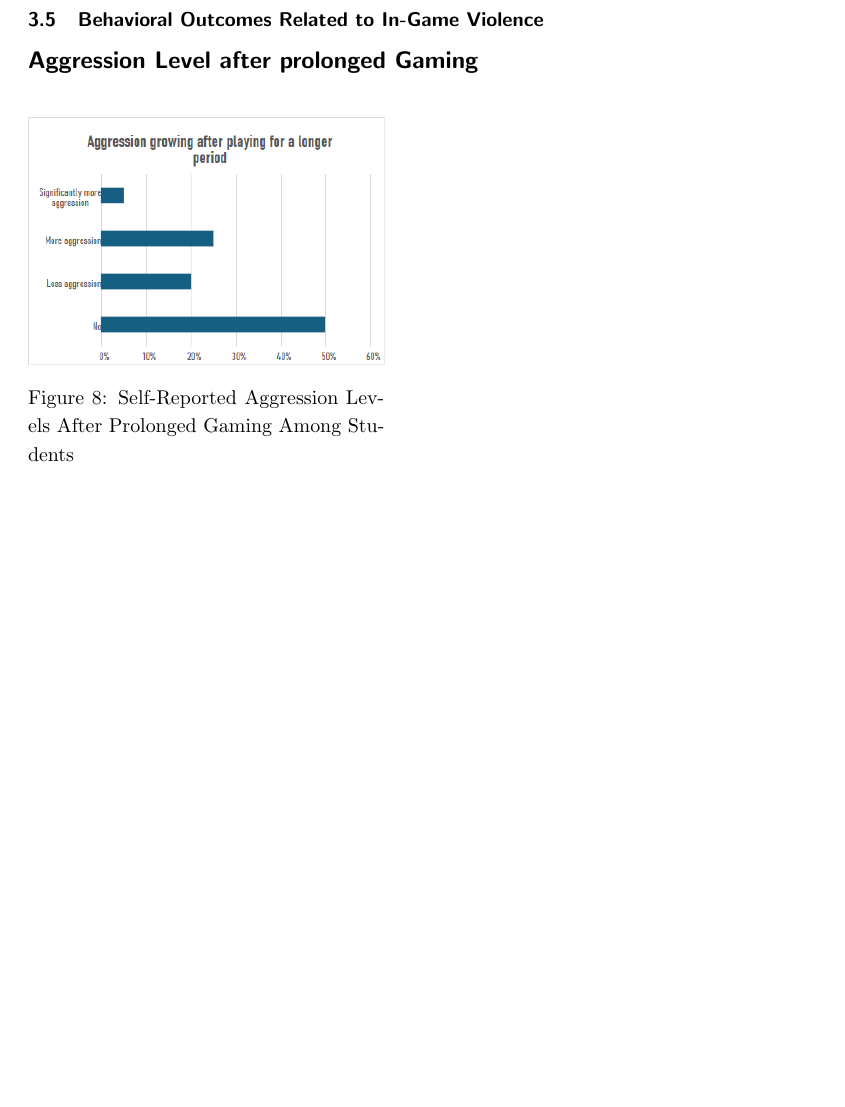
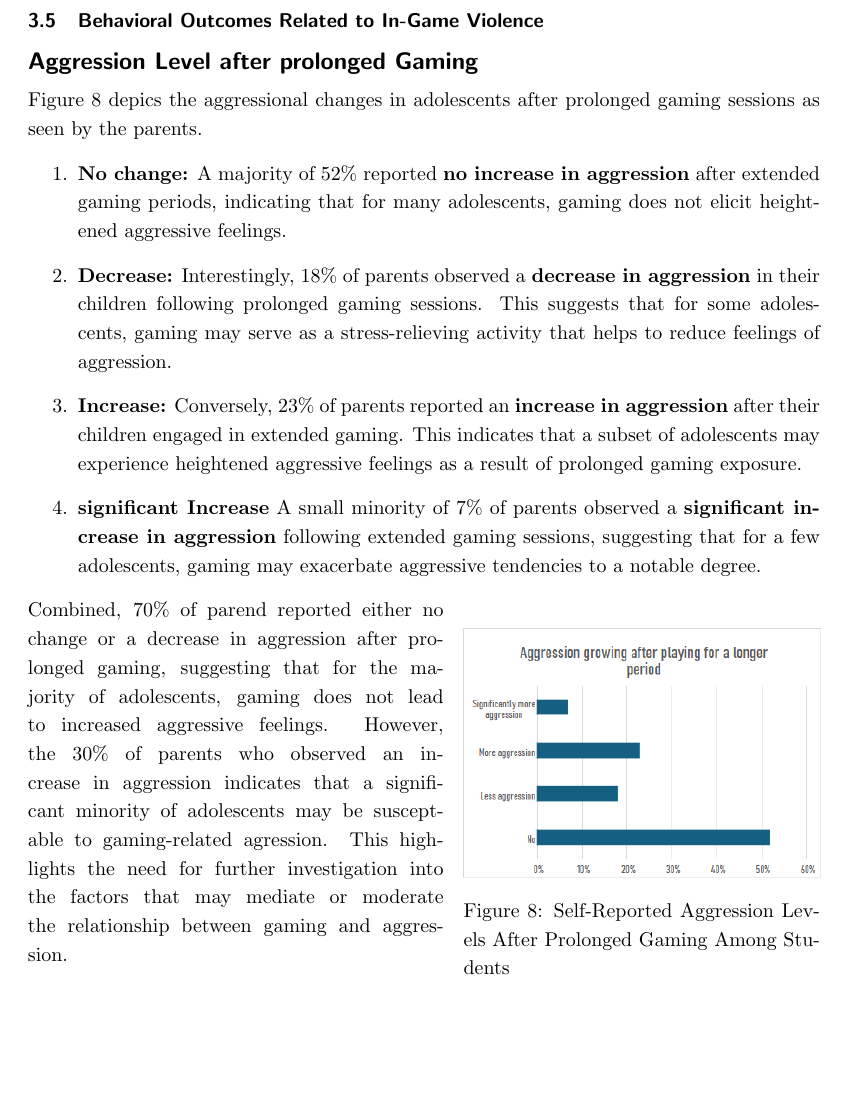
Before and after one commit to B3Crazy/LaTeX, a LaTeX document (research_paper/report_template_multipleFiles_Main.tex, which reads research_paper/report_template_multipleFiles_Results.tex): part of page 13 of 15, cut so that both start at the same text, the shorter picture padded with empty space. Compiled offline with pdfLaTeX.

Commit message:
finish results section

```diff
--- a/research_paper/report_template_multipleFiles_Results.tex
+++ b/research_paper/report_template_multipleFiles_Results.tex
@@ -122,9 +122,24 @@ adolescents derive greater happines from violent gameplay compared to their fema
 
 \subsubsection{Aggression Level after prolonged Gaming}
 
+Figure 8 depics the aggressional changes in adolescents after prolonged gaming sessions as seen by the parents.
+\begin{enumerate}
+    \item \textbf{No change:} A majority of 52\% reported \textbf{no increase in aggression} after extended gaming periods, indicating that for many adolescents, gaming
+    does not elicit heightened aggressive feelings.
+    \item \textbf{Decrease:} Interestingly, 18\% of parents observed a \textbf{decrease in aggression} in their children following prolonged gaming sessions. This suggests
+    that for some adolescents, gaming may serve as a stress-relieving activity that helps to reduce feelings of aggression.
+    \item \textbf{Increase:} Conversely, 23\% of parents reported an \textbf{increase in aggression} after their children engaged in extended gaming. This indicates that a
+    subset of adolescents may experience heightened aggressive feelings as a result of prolonged gaming exposure.
+    \item \textbf{significant Increase} A small minority of 7\% of parents observed a \textbf{significant increase in aggression} following extended gaming sessions,
+    suggesting that for a few adolescents, gaming may exacerbate aggressive tendencies to a notable degree.
+\end{enumerate}
+
 \begin{wrapfigure}{r}{0.45\textwidth}
     \centering
     \includegraphics[width=0.45\textwidth]{images/Aggression growing after playing for a longer period.png}
     \caption{Self-Reported Aggression Levels After Prolonged Gaming Among Students}
     \label{fig: Aggression Levels}
 \end{wrapfigure}
+Combined, 70\% of parend reported either no change or a decrease in aggression after prolonged gaming, suggesting that for the majority of adolescents, gaming does not lead
+to increased aggressive feelings. However, the 30\% of parents who observed an increase in aggression indicates that a significant minority of adolescents may be susceptable
+to gaming-related agression. This highlights the need for further investigation into the factors that may mediate or moderate the relationship between gaming and aggression.\\
```
Also changed, not shown: research_paper/referances.bib (+12 -0 lines), research_paper/images/Aggression growing after playing for a longer period.png, research_paper/report_template_multipleFiles_Main.bbl, research_paper/report_template_multipleFiles_Main.pdf, research_paper/report_template_multipleFiles_Results.tex (8 more changed lines), 11 other files.
